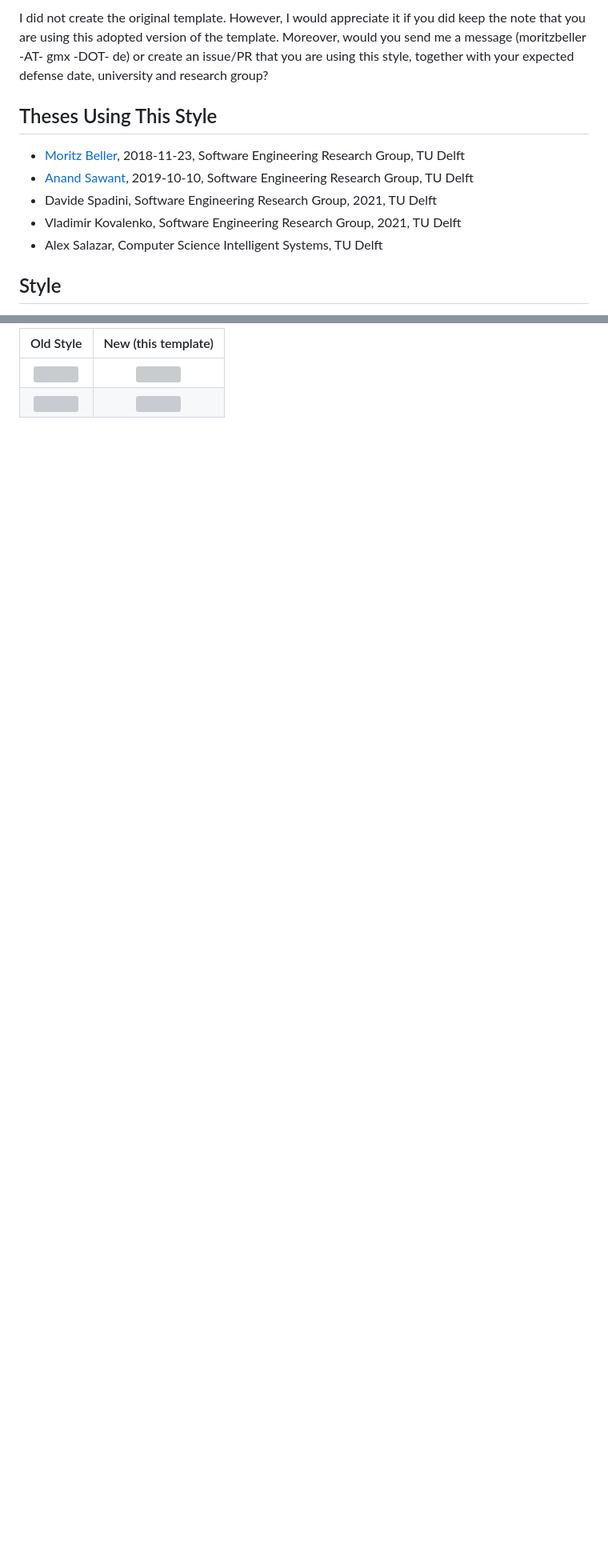
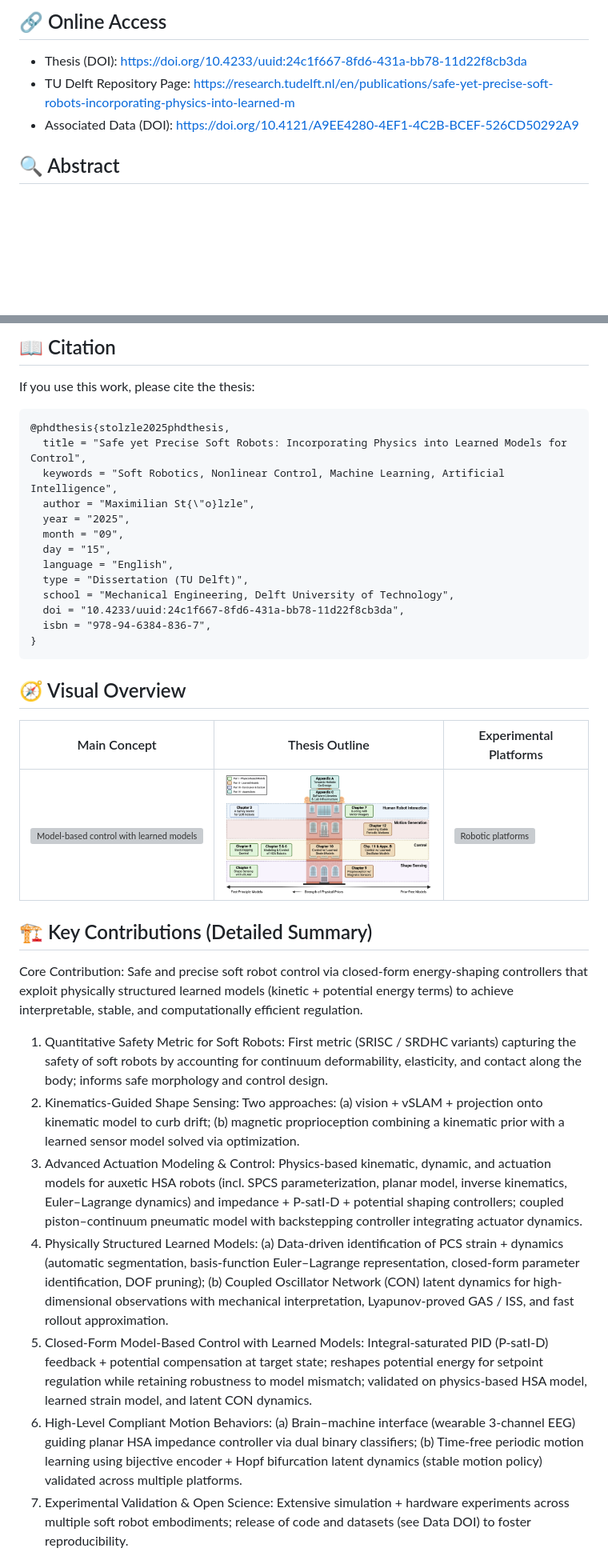
Before and after one commit to mstoelzle/phd-dissertation-maximilian-stoelzle, a Markdown page: README.md, 2 parts joined by grey strips. Shown: that part at 80% size. GitHub-like rendering; pictures changed too: introduction/figures/thesis_outline_house_v2.png (added); blank space fills up the shorter version; grey boxes are pictures that could not be loaded.

````diff
--- a/README.md
+++ b/README.md
@@ -11,17 +9,9 @@ these parameters can be easily changed).
 
-I did not create the original template. However, I would appreciate it
-if you did keep the note that you are using this adopted version of
-the template. Moreover, would you send me a message (moritzbeller -AT-
-gmx -DOT- de) or create an issue/PR that you are using this style,
-together with your expected defense date, university and research
-group?
+## 🔗 Online Access
 
-## Theses Using This Style
-* [Moritz Beller](https://repository.tudelft.nl/islandora/object/uuid:b2946104-2092-42bb-a1ee-3b085d110466/datastream/OBJ/download), 2018-11-23, Software Engineering Research Group, TU Delft
-* [Anand Sawant](https://doi.org/10.4233/uuid:3d7bc400-2447-4a88-8768-3025d7b54b7f), 2019-10-10, Software Engineering Research Group, TU Delft
-* Davide Spadini, Software Engineering Research Group, 2021, TU Delft
-* Vladimir Kovalenko, Software Engineering Research Group, 2021, TU Delft
-* Alex Salazar, Computer Science Intelligent Systems, TU Delft
+- Thesis (DOI): <https://doi.org/10.4233/uuid:24c1f667-8fd6-431a-bb78-11d22f8cb3da>
+- TU Delft Repository Page: <https://research.tudelft.nl/en/publications/safe-yet-precise-soft-robots-incorporating-physics-into-learned-m>
+- Associated Data (DOI): <https://doi.org/10.4121/A9EE4280-4EF1-4C2B-BCEF-526CD50292A9>
 
-## Style
+## 🔍 Abstract
 
@@ -29,5 +19,47 @@ Here is a side-by-side comparison of the two styles.
 
-| Old Style       |  New (this template) |
-:----------------:|:---------------------:
-![](readme-pics/prev_chapter.png) | ![](readme-pics/new_chapter.png)
-![](readme-pics/prev_page.png) | ![](readme-pics/new_page.png)
+## 📖 Citation
+
+If you use this work, please cite the thesis:
+
+```bibtex
+@phdthesis{stolzle2025phdthesis,
+  title = "Safe yet Precise Soft Robots: Incorporating Physics into Learned Models for Control",
+  keywords = "Soft Robotics, Nonlinear Control, Machine Learning, Artificial Intelligence",
+  author = "Maximilian St{\"o}lzle",
+  year = "2025",
+  month = "09",
+  day = "15",
+  language = "English",
+  type = "Dissertation (TU Delft)",
+  school = "Mechanical Engineering, Delft University of Technology",
+  doi = "10.4233/uuid:24c1f667-8fd6-431a-bb78-11d22f8cb3da",
+  isbn = "978-94-6384-836-7",
+}
+```
+
+## 🧭 Visual Overview
+
+| Main Concept | Thesis Outline | Experimental Platforms |
+|--------------|----------------|------------------------|
+| <img src="introduction/figures/model_based_control_with_learned_models_v3_cropped.png" alt="Model-based control with learned models" width="300"/> | <img src="introduction/figures/thesis_outline_house_v2.png" alt="Thesis outline" width="300"/> | <img src="introduction/figures/thesis_robots.png" alt="Robotic platforms" width="300"/> |
+
+## 🏗️ Key Contributions (Detailed Summary)
+
+Core Contribution:
+Safe and precise soft robot control via closed-form energy-shaping controllers that exploit physically structured learned models (kinetic + potential energy terms) to achieve interpretable, stable, and computationally efficient regulation.
+
+1. Quantitative Safety Metric for Soft Robots:
+  First metric (SRISC / SRDHC variants) capturing the safety of soft robots by accounting for continuum deformability, elasticity, and contact along the body; informs safe morphology and control design.
+2. Kinematics-Guided Shape Sensing:
+  Two approaches: (a) vision + vSLAM + projection onto kinematic model to curb drift; (b) magnetic proprioception combining a kinematic prior with a learned sensor model solved via optimization.
+3. Advanced Actuation Modeling & Control:
+  Physics-based kinematic, dynamic, and actuation models for auxetic HSA robots (incl. SPCS parameterization, planar model, inverse kinematics, Euler–Lagrange dynamics) and impedance + P-satI-D + potential shaping controllers; coupled piston–continuum pneumatic model with backstepping controller integrating actuator dynamics.
+4. Physically Structured Learned Models:
+  (a) Data-driven identification of PCS strain + dynamics (automatic segmentation, basis-function Euler–Lagrange representation, closed-form parameter identification, DOF pruning); (b) Coupled Oscillator Network (CON) latent dynamics for high-dimensional observations with mechanical interpretation, Lyapunov-proved GAS / ISS, and fast rollout approximation.
+5. Closed-Form Model-Based Control with Learned Models:
+  Integral-saturated PID (P-satI-D) feedback + potential compensation at target state; reshapes potential energy for setpoint regulation while retaining robustness to model mismatch; validated on physics-based HSA model, learned strain model, and latent CON dynamics.
+6. High-Level Compliant Motion Behaviors:
+  (a) Brain–machine interface (wearable 3-channel EEG) guiding planar HSA impedance controller via dual binary classifiers; (b) Time-free periodic motion learning using bijective encoder + Hopf bifurcation latent dynamics (stable motion policy) validated across multiple platforms.
+7. Experimental Validation & Open Science:
+  Extensive simulation + hardware experiments across multiple soft robot embodiments; release of code and datasets (see Data DOI) to foster reproducibility.
+
````
Also changed, not shown: other parts of README.md (+66 -51 lines), latex_template.md (added, +261 -0 lines), introduction/figures/thesis_topics_venn_v2.png (added), 4 other files.
